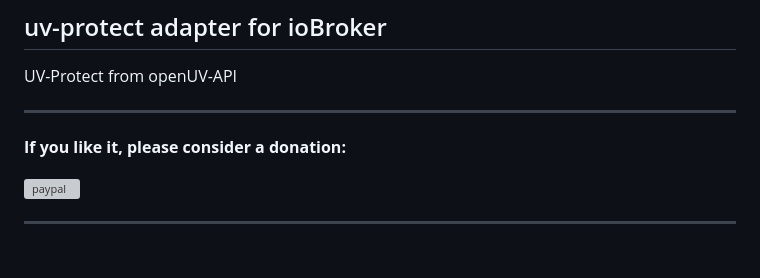
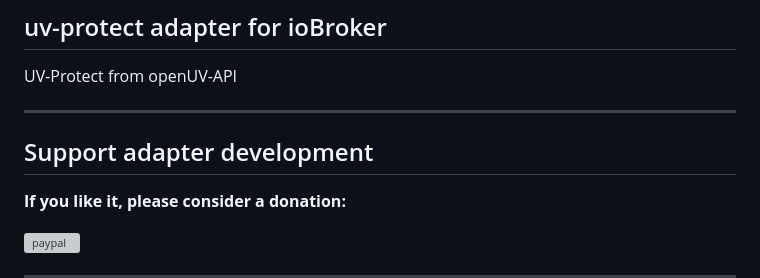
Before and after one commit to simatec/ioBroker.uv-protect, a Markdown page: README.md, the part around the change. Rendered like a GitHub page; blank space fills up the shorter version; grey boxes are pictures that could not be loaded.

Commit message:
(simatec) Readme updated

```diff
--- a/README.md
+++ b/README.md
@@ -18,7 +18,7 @@
 UV-Protect from openUV-API
 
 **************************************************************************************************************
-
+## Support adapter development
 **If you like it, please consider a donation:**
 
 [![paypal](https://www.paypalobjects.com/en_US/DK/i/btn/btn_donateCC_LG.gif)](https://paypal.me/mk1676)
```
